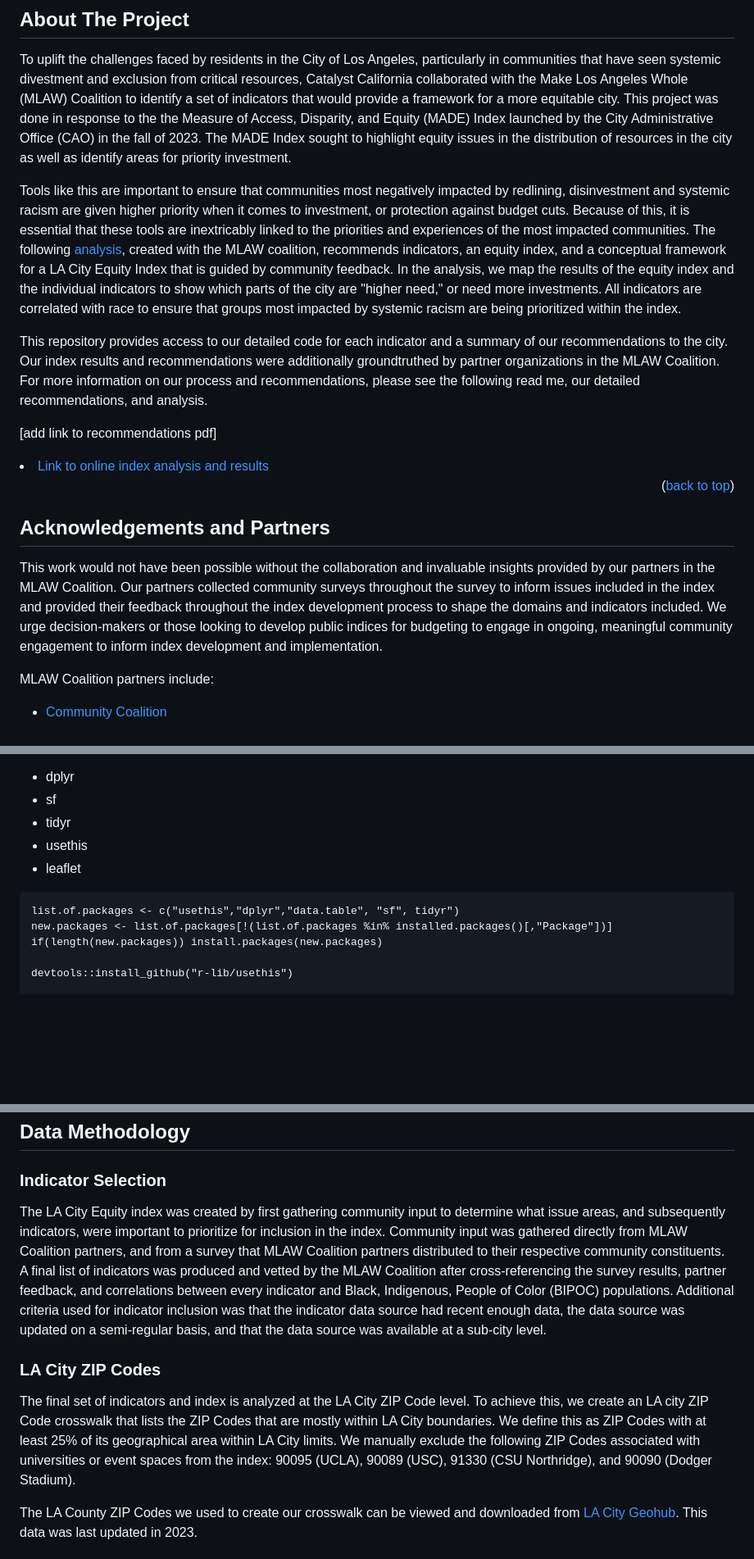
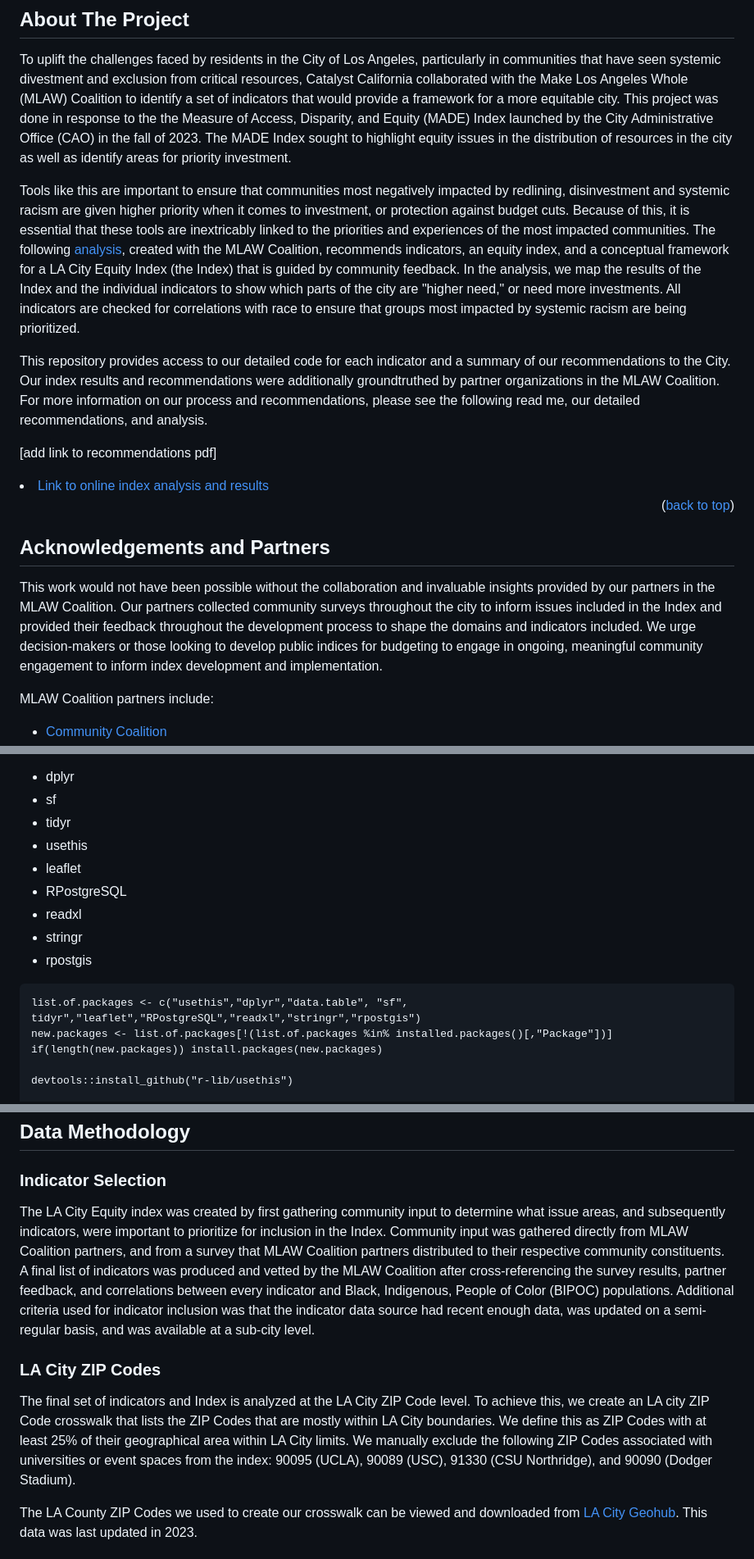
Before and after one commit to catalystcalifornia/mlaw, a Markdown page: README.md, 3 parts joined by grey strips. Shown: that part at 82% size. Drawn GitHub-style; blank space fills up the shorter version.

````diff
--- a/README.md
+++ b/README.md
@@ -41,9 +41,9 @@
 
 To uplift the challenges faced by residents in the City of Los Angeles, particularly in communities that have seen systemic divestment and exclusion from critical resources, Catalyst California collaborated with the Make Los Angeles Whole (MLAW) Coalition to identify a set of indicators that would provide a framework for a more equitable city. This project was done in response to the the Measure of Access, Disparity, and Equity (MADE) Index launched by the City Administrative Office (CAO) in the fall of 2023. The MADE Index sought to highlight equity issues in the distribution of resources in the city as well as identify areas for priority investment.
 
-Tools like this are important to ensure that communities most negatively impacted by redlining, disinvestment and systemic racism are given higher priority when it comes to investment, or protection against budget cuts. Because of this, it is essential that these tools are inextricably linked to the priorities and experiences of the most impacted communities. The following [analysis](https://catalystcalifornia.github.io/mlaw/la_city_equity_index), created with the MLAW coalition, recommends indicators, an equity index, and a conceptual framework for a LA City Equity Index that is guided by community feedback. In the analysis, we map the results of the  equity index and the individual indicators to show which parts of the city are "higher need," or need more investments. All indicators are correlated with race to ensure that groups most impacted by systemic racism are being prioritized within the index.
+Tools like this are important to ensure that communities most negatively impacted by redlining, disinvestment and systemic racism are given higher priority when it comes to investment, or protection against budget cuts. Because of this, it is essential that these tools are inextricably linked to the priorities and experiences of the most impacted communities. The following [analysis](https://catalystcalifornia.github.io/mlaw/la_city_equity_index), created with the MLAW Coalition, recommends indicators, an equity index, and a conceptual framework for a LA City Equity Index (the Index) that is guided by community feedback. In the analysis, we map the results of the  Index and the individual indicators to show which parts of the city are "higher need," or need more investments. All indicators are checked for correlations with race to ensure that groups most impacted by systemic racism are being prioritized.
 
-This repository provides access to our detailed code for each indicator and a summary of our recommendations to the city. Our index results and recommendations were additionally groundtruthed by partner organizations in the MLAW Coalition. For more information on our process and recommendations, please see the following read me, our detailed recommendations, and analysis.
+This repository provides access to our detailed code for each indicator and a summary of our recommendations to the City. Our index results and recommendations were additionally groundtruthed by partner organizations in the MLAW Coalition. For more information on our process and recommendations, please see the following read me, our detailed recommendations, and analysis.
 
 [add link to recommendations pdf]
 <li><a href="https://catalystcalifornia.github.io/mlaw/la_city_equity_index">Link to online index analysis and results</a></li>
@@ -52,7 +52,7 @@ This repository provides access to our detailed code for each indicator and a su
 
 ## Acknowledgements and Partners
 
-This work would not have been possible without the collaboration and invaluable insights provided by our partners in the MLAW Coalition. Our partners collected community surveys throughout the survey to inform issues included in the index and provided their feedback throughout the index development process to shape the domains and indicators included. We urge decision-makers or those looking to develop public indices for budgeting to engage in ongoing, meaningful community engagement to inform index development and implementation.
+This work would not have been possible without the collaboration and invaluable insights provided by our partners in the MLAW Coalition. Our partners collected community surveys throughout the city to inform issues included in the Index and provided their feedback throughout the development process to shape the domains and indicators included. We urge decision-makers or those looking to develop public indices for budgeting to engage in ongoing, meaningful community engagement to inform index development and implementation.
 
 MLAW Coalition partners include:
 
@@ -86,9 +86,13 @@ We used several R packages to analyze data and perform different functions, incl
 * tidyr
 * usethis
 * leaflet
+* RPostgreSQL
+* readxl
+* stringr
+* rpostgis
 
 ```
-list.of.packages <- c("usethis","dplyr","data.table", "sf", tidyr")
+list.of.packages <- c("usethis","dplyr","data.table", "sf", tidyr","leaflet","RPostgreSQL","readxl","stringr","rpostgis")
 new.packages <- list.of.packages[!(list.of.packages %in% installed.packages()[,"Package"])]
 if(length(new.packages)) install.packages(new.packages)
 
@@ -113,11 +117,11 @@ library(rpostgis)
 
 ### Indicator Selection
 
-The LA City Equity index was created by first gathering community input to determine what issue areas, and subsequently indicators, were important to prioritize for inclusion in the index. Community input was gathered directly from MLAW Coalition partners, and from a survey that MLAW Coalition partners distributed to their respective community constituents. A final list of indicators was produced and vetted by the MLAW Coalition after cross-referencing the survey results, partner feedback, and correlations between every indicator and Black, Indigenous, People of Color (BIPOC) populations. Additional criteria used for indicator inclusion was that the indicator data source had recent enough data, the data source was updated on a semi-regular basis, and that the data source was available at a sub-city level.
+The LA City Equity index was created by first gathering community input to determine what issue areas, and subsequently indicators, were important to prioritize for inclusion in the Index. Community input was gathered directly from MLAW Coalition partners, and from a survey that MLAW Coalition partners distributed to their respective community constituents. A final list of indicators was produced and vetted by the MLAW Coalition after cross-referencing the survey results, partner feedback, and correlations between every indicator and Black, Indigenous, People of Color (BIPOC) populations. Additional criteria used for indicator inclusion was that the indicator data source had recent enough data, was updated on a semi-regular basis, and was available at a sub-city level.
 
 ### LA City ZIP Codes
 
-The final set of indicators and index is analyzed at the LA City ZIP Code level. To achieve this, we create an LA city ZIP Code crosswalk that lists the ZIP Codes that are mostly within LA City boundaries. We define this as ZIP Codes with at least 25% of its geographical area within LA City limits. We manually exclude the following ZIP Codes associated with universities or event spaces from the index: 90095 (UCLA), 90089 (USC), 91330 (CSU Northridge), and 90090 (Dodger Stadium).
+The final set of indicators and Index is analyzed at the LA City ZIP Code level. To achieve this, we create an LA city ZIP Code crosswalk that lists the ZIP Codes that are mostly within LA City boundaries. We define this as ZIP Codes with at least 25% of their geographical area within LA City limits. We manually exclude the following ZIP Codes associated with universities or event spaces from the index: 90095 (UCLA), 90089 (USC), 91330 (CSU Northridge), and 90090 (Dodger Stadium).
 
 The LA County ZIP Codes we used to create our crosswalk can be viewed and downloaded from [LA City Geohub](https://geohub.lacity.org/datasets/70748ba37ecc418891e052e800437681_5/about). This data was last updated in 2023.
 
````
Also changed, not shown: other parts of README.md (+8 -6 lines).
